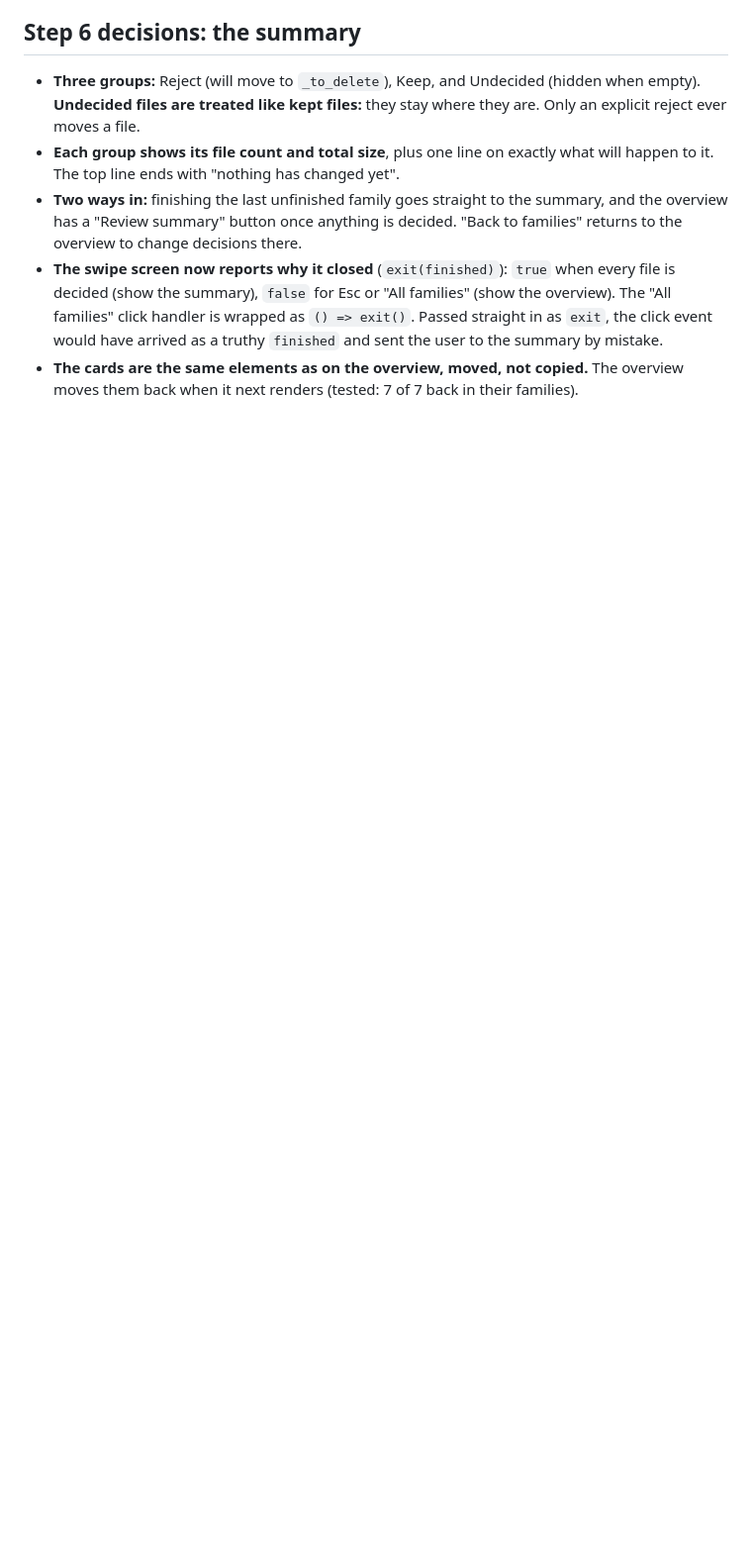
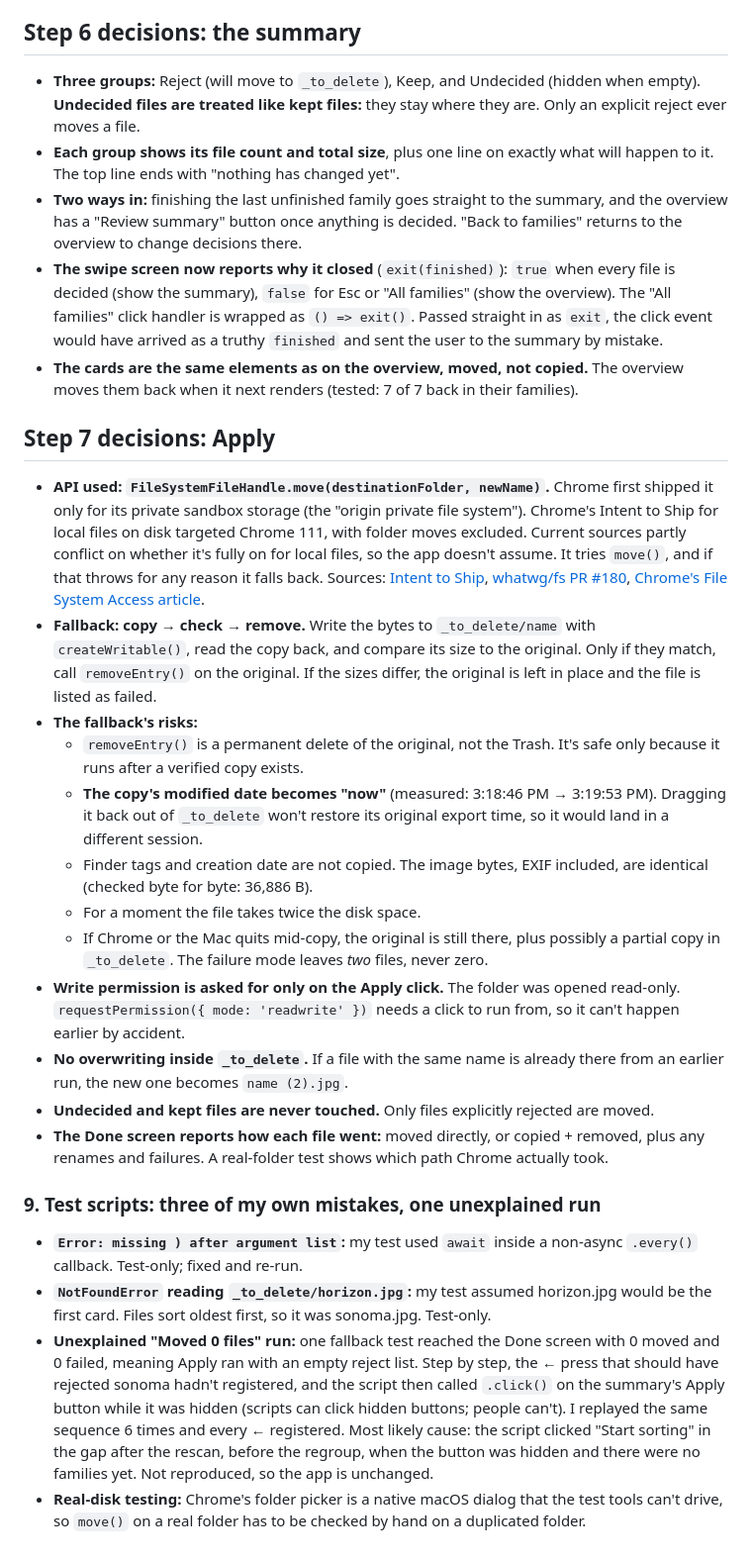
Before and after one commit to ryanjhabib/entp4332, a Markdown page: export-cleaner/build-log.md, the part around the change. Shown at 99% size. Drawn GitHub-style; blank space fills up the shorter version.

Commit message:
Build log: Apply decisions, move() vs copy risks, test notes
Co-Authored-By: Claude Opus 5.5 <noreply@anthropic.com>

```diff
--- a/export-cleaner/build-log.md
+++ b/export-cleaner/build-log.md
@@ -124,3 +124,25 @@ Every break gets an entry: the exact error or symptom, the cause, the fix, and a
 - **Two ways in:** finishing the last unfinished family goes straight to the summary, and the overview has a "Review summary" button once anything is decided. "Back to families" returns to the overview to change decisions there.
 - **The swipe screen now reports why it closed** (`exit(finished)`): `true` when every file is decided (show the summary), `false` for Esc or "All families" (show the overview). The "All families" click handler is wrapped as `() => exit()`. Passed straight in as `exit`, the click event would have arrived as a truthy `finished` and sent the user to the summary by mistake.
 - **The cards are the same elements as on the overview, moved, not copied.** The overview moves them back when it next renders (tested: 7 of 7 back in their families).
+
+## Step 7 decisions: Apply
+
+- **API used: `FileSystemFileHandle.move(destinationFolder, newName)`.** Chrome first shipped it only for its private sandbox storage (the "origin private file system"). Chrome's Intent to Ship for local files on disk targeted Chrome 111, with folder moves excluded. Current sources partly conflict on whether it's fully on for local files, so the app doesn't assume. It tries `move()`, and if that throws for any reason it falls back. Sources: [Intent to Ship](https://groups.google.com/a/chromium.org/g/blink-dev/c/ogS8CeyZ3n8), [whatwg/fs PR #180](https://github.com/whatwg/fs/pull/180), [Chrome's File System Access article](https://github.com/GoogleChrome/developer.chrome.com/blob/main/site/en/articles/file-system-access/index.md).
+- **Fallback: copy → check → remove.** Write the bytes to `_to_delete/name` with `createWritable()`, read the copy back, and compare its size to the original. Only if they match, call `removeEntry()` on the original. If the sizes differ, the original is left in place and the file is listed as failed.
+- **The fallback's risks:**
+  - `removeEntry()` is a permanent delete of the original, not the Trash. It's safe only because it runs after a verified copy exists.
+  - **The copy's modified date becomes "now"** (measured: 3:18:46 PM → 3:19:53 PM). Dragging it back out of `_to_delete` won't restore its original export time, so it would land in a different session.
+  - Finder tags and creation date are not copied. The image bytes, EXIF included, are identical (checked byte for byte: 36,886 B).
+  - For a moment the file takes twice the disk space.
+  - If Chrome or the Mac quits mid-copy, the original is still there, plus possibly a partial copy in `_to_delete`. The failure mode leaves *two* files, never zero.
+- **Write permission is asked for only on the Apply click.** The folder was opened read-only. `requestPermission({ mode: 'readwrite' })` needs a click to run from, so it can't happen earlier by accident.
+- **No overwriting inside `_to_delete`.** If a file with the same name is already there from an earlier run, the new one becomes `name (2).jpg`.
+- **Undecided and kept files are never touched.** Only files explicitly rejected are moved.
+- **The Done screen reports how each file went:** moved directly, or copied + removed, plus any renames and failures. A real-folder test shows which path Chrome actually took.
+
+### 9. Test scripts: three of my own mistakes, one unexplained run
+
+- **`Error: missing ) after argument list`:** my test used `await` inside a non-async `.every()` callback. Test-only; fixed and re-run.
+- **`NotFoundError` reading `_to_delete/horizon.jpg`:** my test assumed horizon.jpg would be the first card. Files sort oldest first, so it was sonoma.jpg. Test-only.
+- **Unexplained "Moved 0 files" run:** one fallback test reached the Done screen with 0 moved and 0 failed, meaning Apply ran with an empty reject list. Step by step, the ← press that should have rejected sonoma hadn't registered, and the script then called `.click()` on the summary's Apply button while it was hidden (scripts can click hidden buttons; people can't). I replayed the same sequence 6 times and every ← registered. Most likely cause: the script clicked "Start sorting" in the gap after the rescan, before the regroup, when the button was hidden and there were no families yet. Not reproduced, so the app is unchanged.
+- **Real-disk testing:** Chrome's folder picker is a native macOS dialog that the test tools can't drive, so `move()` on a real folder has to be checked by hand on a duplicated folder.
```
